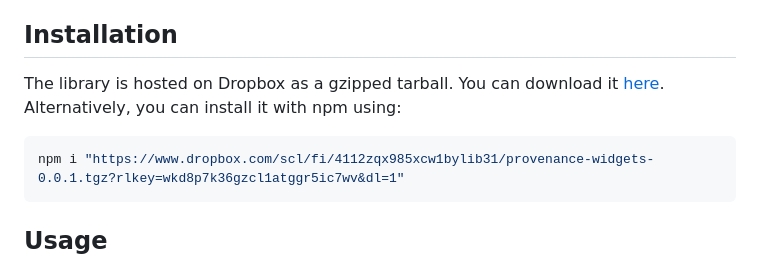
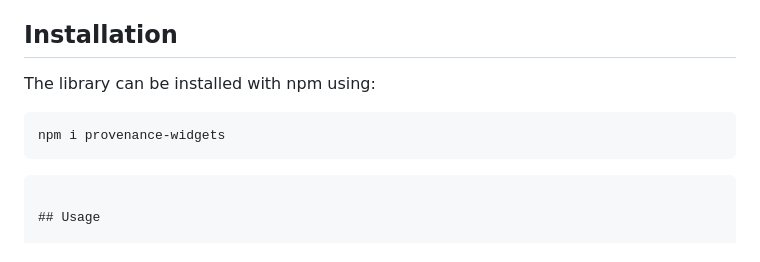
Before and after one commit to ProvenanceWidgets/provenance-widgets-vanilla-starter, a Markdown page: README.md, the part around the change. Rendered like a GitHub page.

Commit message:
fix: installation instructions

````diff
--- a/README.md
+++ b/README.md
@@ -22,10 +22,11 @@ This will start the app on [http://localhost:5173/](http://localhost:5173/).
 
 ## Installation
 
-The library is hosted on Dropbox as a gzipped tarball. You can download it [here](https://www.dropbox.com/scl/fi/4112zqx985xcw1bylib31/provenance-widgets-0.0.1.tgz?rlkey=wkd8p7k36gzcl1atggr5ic7wv&dl=1). Alternatively, you can install it with npm using:
+The library can be installed with npm using:
 
 ```sh
-npm i "https://www.dropbox.com/scl/fi/4112zqx985xcw1bylib31/provenance-widgets-0.0.1.tgz?rlkey=wkd8p7k36gzcl1atggr5ic7wv&dl=1"
+npm i provenance-widgets
+```
 ```
 
 ## Usage
````
